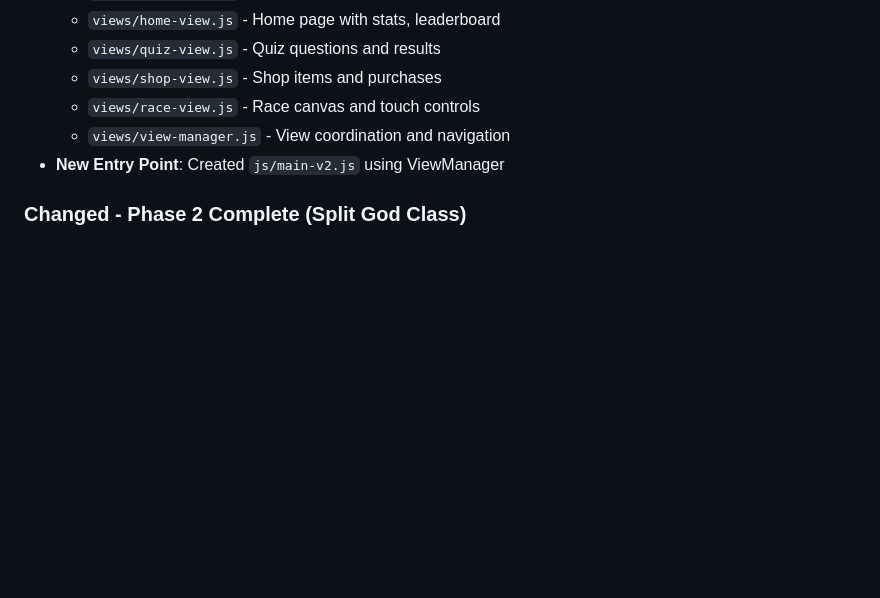
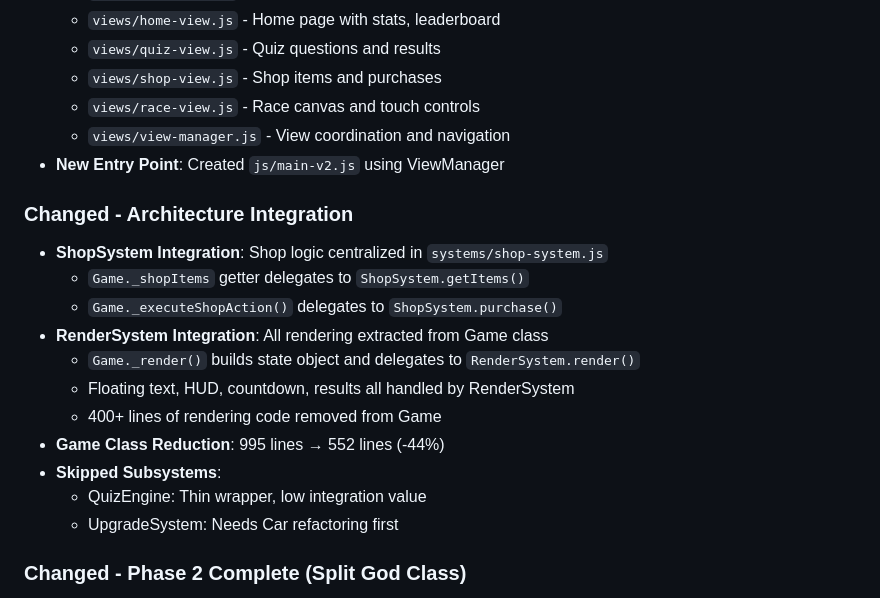
Before and after one commit to ElaineLiu/word-racing, a Markdown page: CHANGELOG.md, the part around the change. Drawn GitHub-style; blank space fills up the shorter version.

Commit message:
docs: 更新架构集成文档
- REFACTORING-PLAN.md: 记录架构集成完成状态
- CHANGELOG.md: 添加架构集成变更日志
- Game 类从 995 行减少到 552 行 (-44%)

```diff
--- a/CHANGELOG.md
+++ b/CHANGELOG.md
@@ -71,6 +71,19 @@ and this project adheres to [Semantic Versioning](https://semver.org/spec/v2.0.0
   - `views/race-view.js` - Race canvas and touch controls
   - `views/view-manager.js` - View coordination and navigation
 - **New Entry Point**: Created `js/main-v2.js` using ViewManager
+
+### Changed - Architecture Integration
+- **ShopSystem Integration**: Shop logic centralized in `systems/shop-system.js`
+  - `Game._shopItems` getter delegates to `ShopSystem.getItems()`
+  - `Game._executeShopAction()` delegates to `ShopSystem.purchase()`
+- **RenderSystem Integration**: All rendering extracted from Game class
+  - `Game._render()` builds state object and delegates to `RenderSystem.render()`
+  - Floating text, HUD, countdown, results all handled by RenderSystem
+  - 400+ lines of rendering code removed from Game
+- **Game Class Reduction**: 995 lines → 552 lines (-44%)
+- **Skipped Subsystems**:
+  - QuizEngine: Thin wrapper, low integration value
+  - UpgradeSystem: Needs Car refactoring first
 
 ### Changed - Phase 2 Complete (Split God Class)
 - **RenderSystem**: Created `rendering/render-system.js`
```
Also changed, not shown: REFACTORING-PLAN.md (+32 -11 lines).
